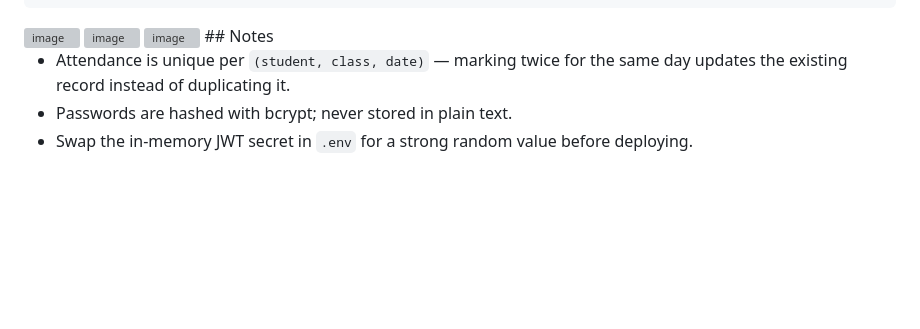
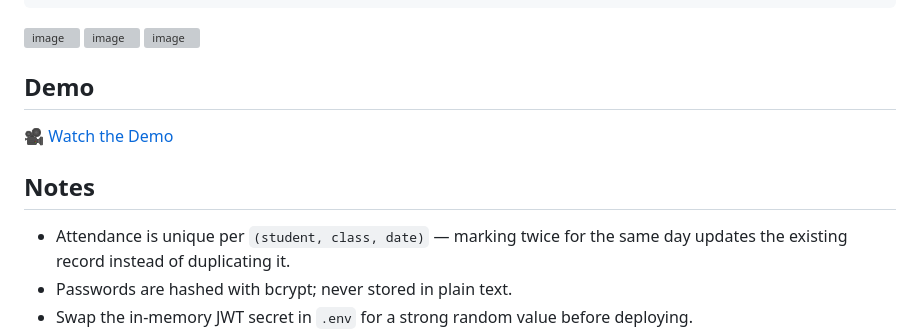
Before and after one commit to sk7652183-rgb/school-attendance-app, a Markdown page: README.md, the part around the change. GitHub-like rendering; blank space fills up the shorter version; grey boxes are pictures that could not be loaded.

Commit message:
Add demo section to README
Added a demo section with a link to the demo video.

```diff
--- a/README.md
+++ b/README.md
@@ -104,6 +104,11 @@ school-attendance-app/
 <img width="1365" height="682" alt="image" src="https://github.com/user-attachments/assets/cf4f125e-36bb-4242-8e19-1306a0d6bbb2" />
 
 <img width="1362" height="728" alt="image" src="https://github.com/user-attachments/assets/611b8423-771b-43db-8456-884f6e996c9c" />
+
+## Demo
+
+🎥 [Watch the Demo](./app.mp4)
+
 ## Notes
 
 - Attendance is unique per `(student, class, date)` — marking twice for the same day updates the existing record instead of duplicating it.
```
